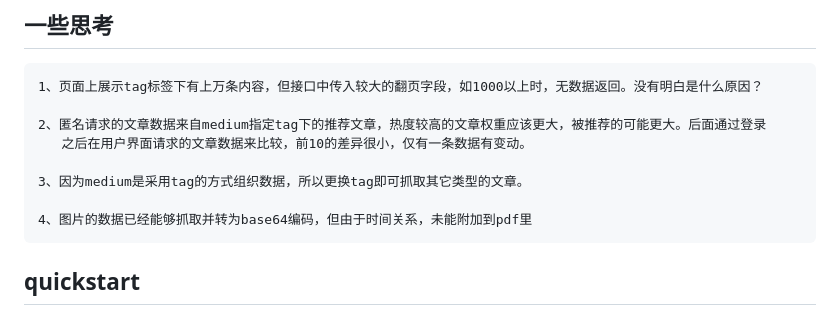
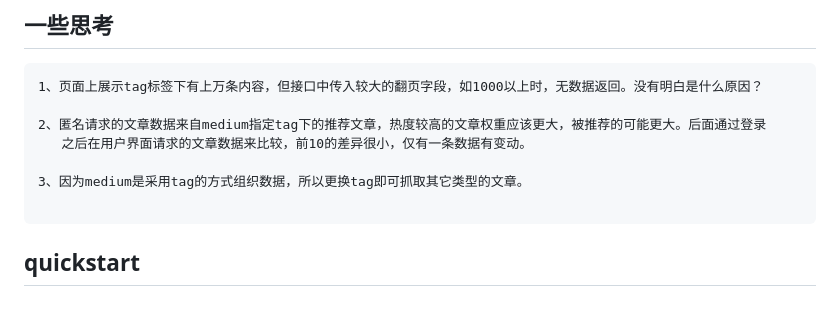
Before and after one commit to tfgamelijx/TFGame, a Markdown page: readme.md, the part around the change. GitHub-like rendering.

````diff
--- a/readme.md
+++ b/readme.md
@@ -42,7 +42,6 @@
 
 3、因为medium是采用tag的方式组织数据，所以更换tag即可抓取其它类型的文章。
 
-4、图片的数据已经能够抓取并转为base64编码，但由于时间关系，未能附加到pdf里
 ```
 
 ## quickstart
````
